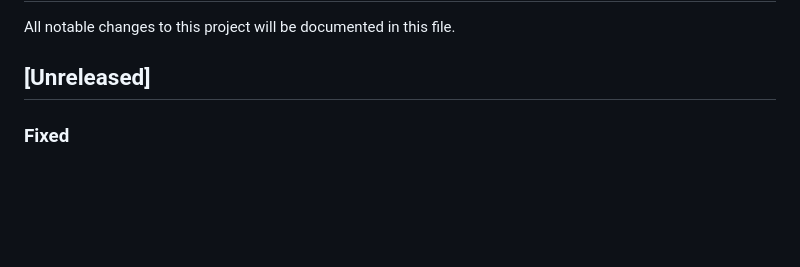
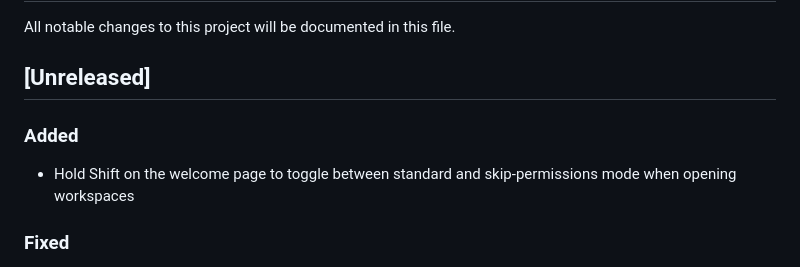
Before and after one commit to joemsak/claude-code-desktop, a Markdown page: CHANGELOG.md, the part around the change. Drawn GitHub-style; blank space fills up the shorter version.

Commit message:
docs: add welcome shift-dangerous toggle to CHANGELOG

```diff
--- a/CHANGELOG.md
+++ b/CHANGELOG.md
@@ -3,6 +3,9 @@
 All notable changes to this project will be documented in this file.
 
 ## [Unreleased]
+
+### Added
+- Hold Shift on the welcome page to toggle between standard and skip-permissions mode when opening workspaces
 
 ### Fixed
 - Release workflow: `${ext}` was expanded as empty shell variable instead of electron-builder template, producing artifacts without `.pkg` extension
```
